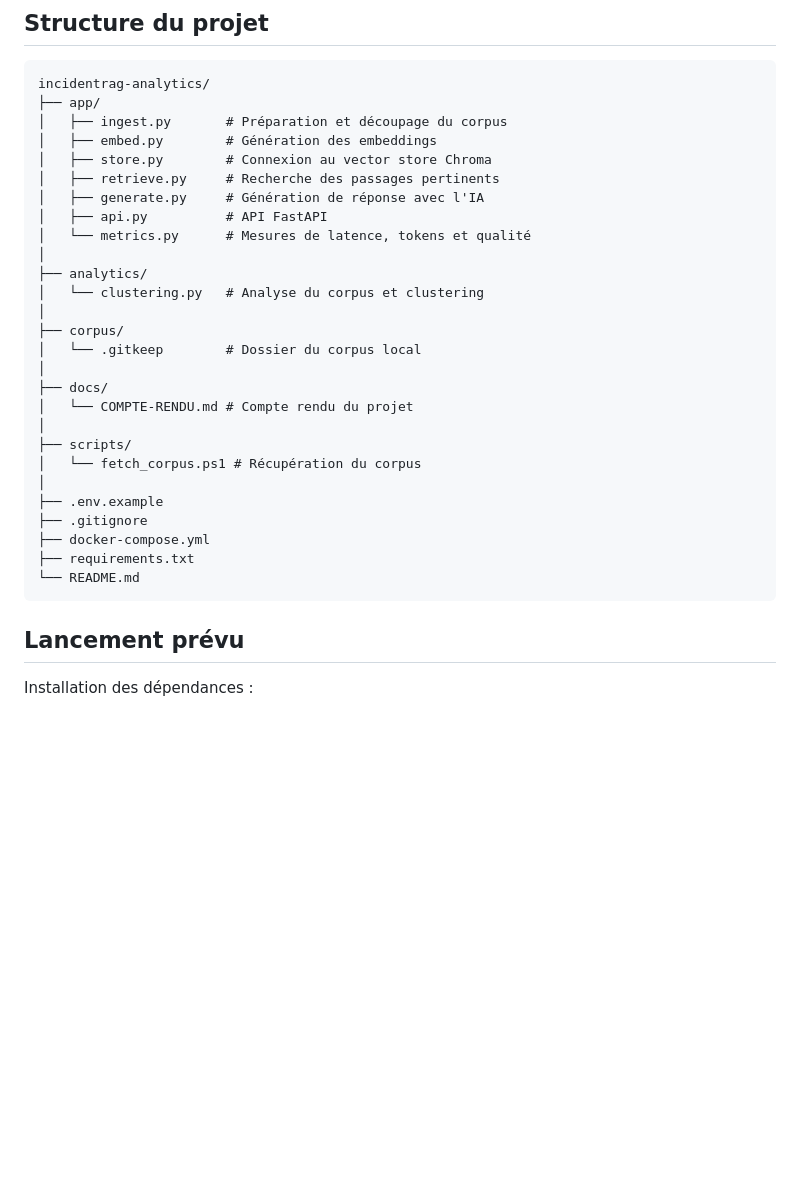
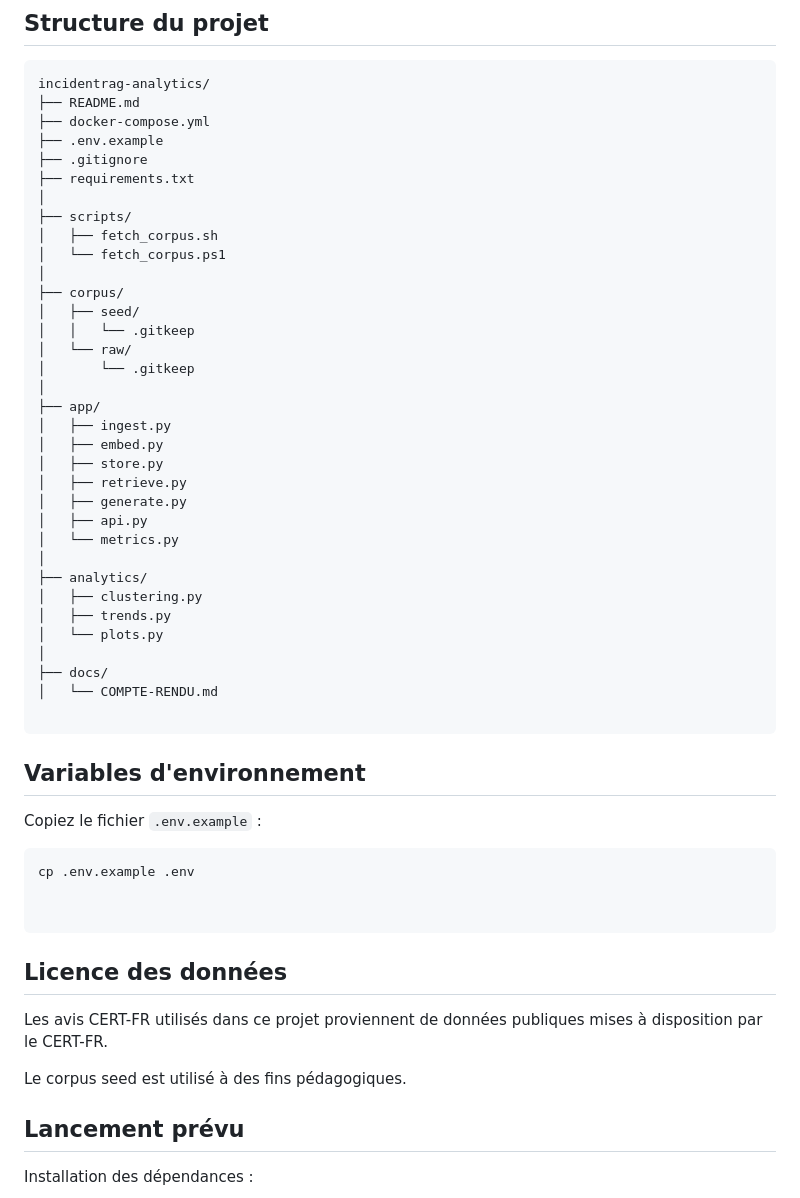
Before and after one commit to RizleneBERRAG/incidentrag-analytics, a Markdown page: README.md, the part around the change. GitHub-like rendering; blank space fills up the shorter version.

Commit message:
docs: enrichir le README avec l'architecture et les informations de configuration

````diff
--- a/README.md
+++ b/README.md
@@ -53,33 +53,58 @@ Corpus : avis de sécurité CERT-FR
 
 ```txt
 incidentrag-analytics/
+├── README.md
+├── docker-compose.yml
+├── .env.example
+├── .gitignore
+├── requirements.txt
+│
+├── scripts/
+│   ├── fetch_corpus.sh
+│   └── fetch_corpus.ps1
+│
+├── corpus/
+│   ├── seed/
+│   │   └── .gitkeep
+│   └── raw/
+│       └── .gitkeep
+│
 ├── app/
-│   ├── ingest.py       # Préparation et découpage du corpus
-│   ├── embed.py        # Génération des embeddings
-│   ├── store.py        # Connexion au vector store Chroma
-│   ├── retrieve.py     # Recherche des passages pertinents
-│   ├── generate.py     # Génération de réponse avec l'IA
-│   ├── api.py          # API FastAPI
-│   └── metrics.py      # Mesures de latence, tokens et qualité
+│   ├── ingest.py
+│   ├── embed.py
+│   ├── store.py
+│   ├── retrieve.py
+│   ├── generate.py
+│   ├── api.py
+│   └── metrics.py
 │
 ├── analytics/
-│   └── clustering.py   # Analyse du corpus et clustering
-│
-├── corpus/
-│   └── .gitkeep        # Dossier du corpus local
+│   ├── clustering.py
+│   ├── trends.py
+│   └── plots.py
 │
 ├── docs/
-│   └── COMPTE-RENDU.md # Compte rendu du projet
-│
-├── scripts/
-│   └── fetch_corpus.ps1 # Récupération du corpus
-│
-├── .env.example
-├── .gitignore
-├── docker-compose.yml
-├── requirements.txt
-└── README.md
+│   └── COMPTE-RENDU.md
+
 ```
+
+
+
+## Variables d'environnement
+
+Copiez le fichier `.env.example` :
+
+```bash
+cp .env.example .env
+
+
+```
+## Licence des données
+
+Les avis CERT-FR utilisés dans ce projet proviennent de données publiques mises à disposition par le CERT-FR.
+
+Le corpus seed est utilisé à des fins pédagogiques.
+
 
 ## Lancement prévu
 
````
